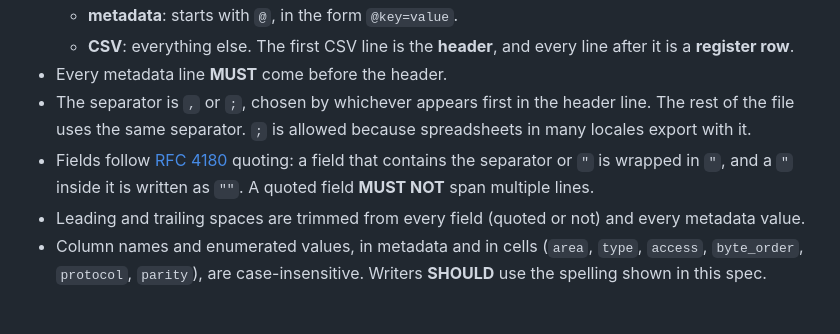
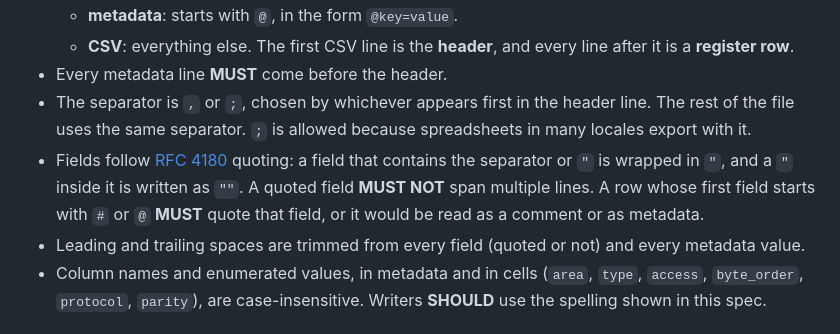
Before and after one commit to nobrega8/mbmap-library, a Markdown page: SPEC.md, the part around the change. Rendered like a GitHub page.

Commit message:
SPEC: quote a first field that starts with # or @

```diff
--- a/SPEC.md
+++ b/SPEC.md
@@ -40,7 +40,7 @@ Serial number,Info,holding,1024,string,8,,,,R,,,,16 ASCII characters
   - **CSV**: everything else. The first CSV line is the **header**, and every line after it is a **register row**.
 - Every metadata line **MUST** come before the header.
 - The separator is `,` or `;`, chosen by whichever appears first in the header line. The rest of the file uses the same separator. `;` is allowed because spreadsheets in many locales export with it.
-- Fields follow [RFC 4180](https://www.rfc-editor.org/rfc/rfc4180) quoting: a field that contains the separator or `"` is wrapped in `"`, and a `"` inside it is written as `""`. A quoted field **MUST NOT** span multiple lines.
+- Fields follow [RFC 4180](https://www.rfc-editor.org/rfc/rfc4180) quoting: a field that contains the separator or `"` is wrapped in `"`, and a `"` inside it is written as `""`. A quoted field **MUST NOT** span multiple lines. A row whose first field starts with `#` or `@` **MUST** quote that field, or it would be read as a comment or as metadata.
 - Leading and trailing spaces are trimmed from every field (quoted or not) and every metadata value.
 - Column names and enumerated values, in metadata and in cells (`area`, `type`, `access`, `byte_order`, `protocol`, `parity`), are case-insensitive. Writers **SHOULD** use the spelling shown in this spec.
 
```
